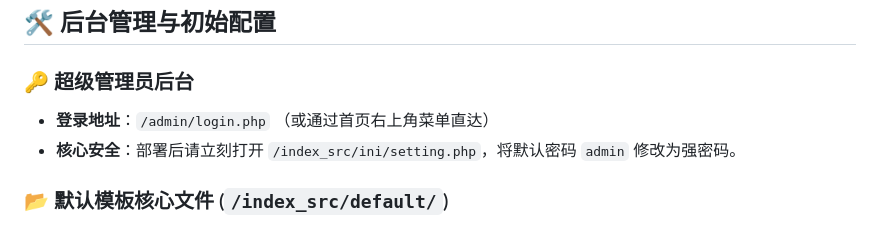
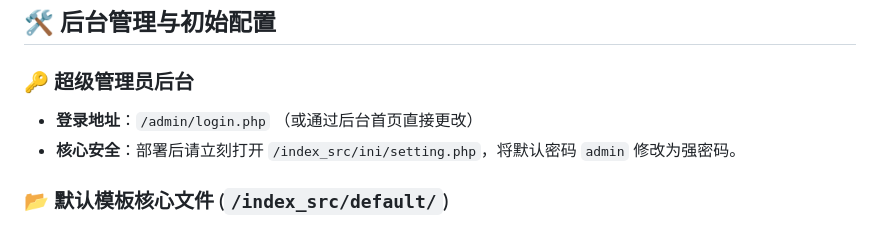
Before and after one commit to xm-nas/ximi-photo, a Markdown page: README.md, the part around the change. Drawn GitHub-style.

Commit message:
Clarify admin login address in README
Updated login address description for clarity.

```diff
--- a/README.md
+++ b/README.md
@@ -43,7 +43,7 @@
 ## 🛠️ 后台管理与初始配置
 
 ### 🔑 超级管理员后台
-* **登录地址**：`/admin/login.php` （或通过首页右上角菜单直达）
+* **登录地址**：`/admin/login.php` （或通过后台首页直接更改）
 * **核心安全**：部署后请立刻打开 `/index_src/ini/setting.php`，将默认密码 `admin` 修改为强密码。
 
 ### 📂 默认模板核心文件 (`/index_src/default/`)
```
